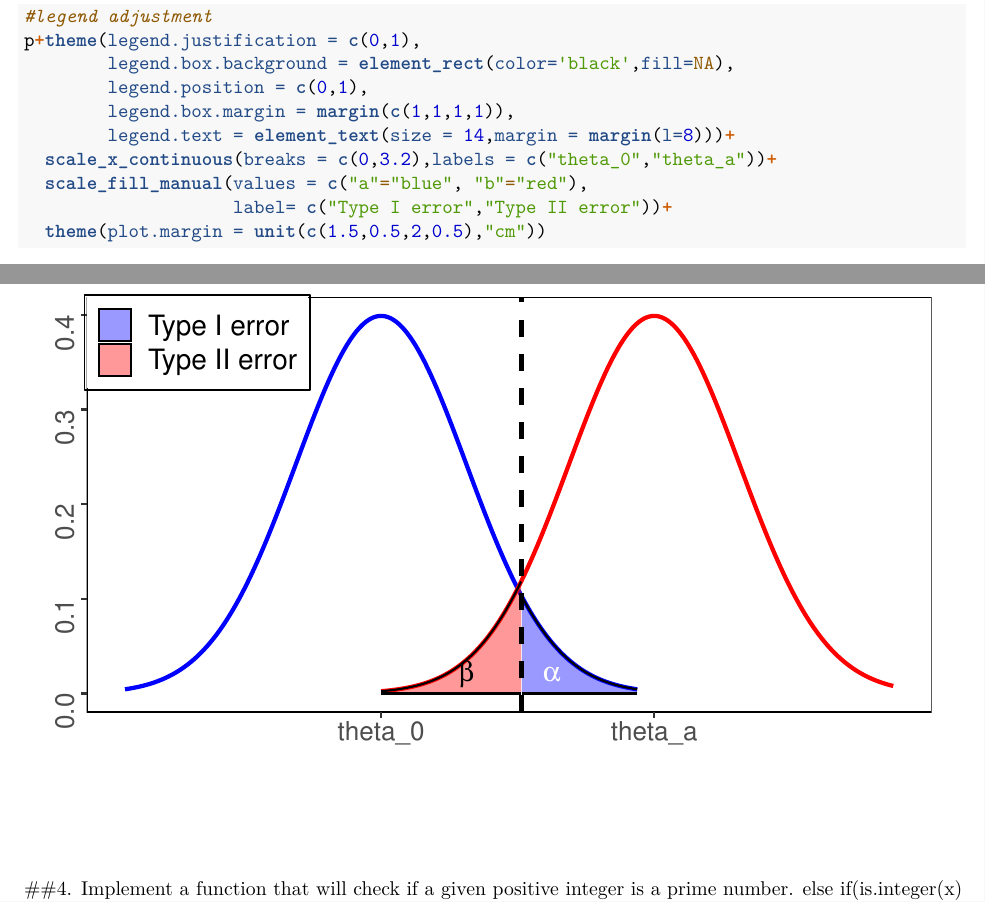
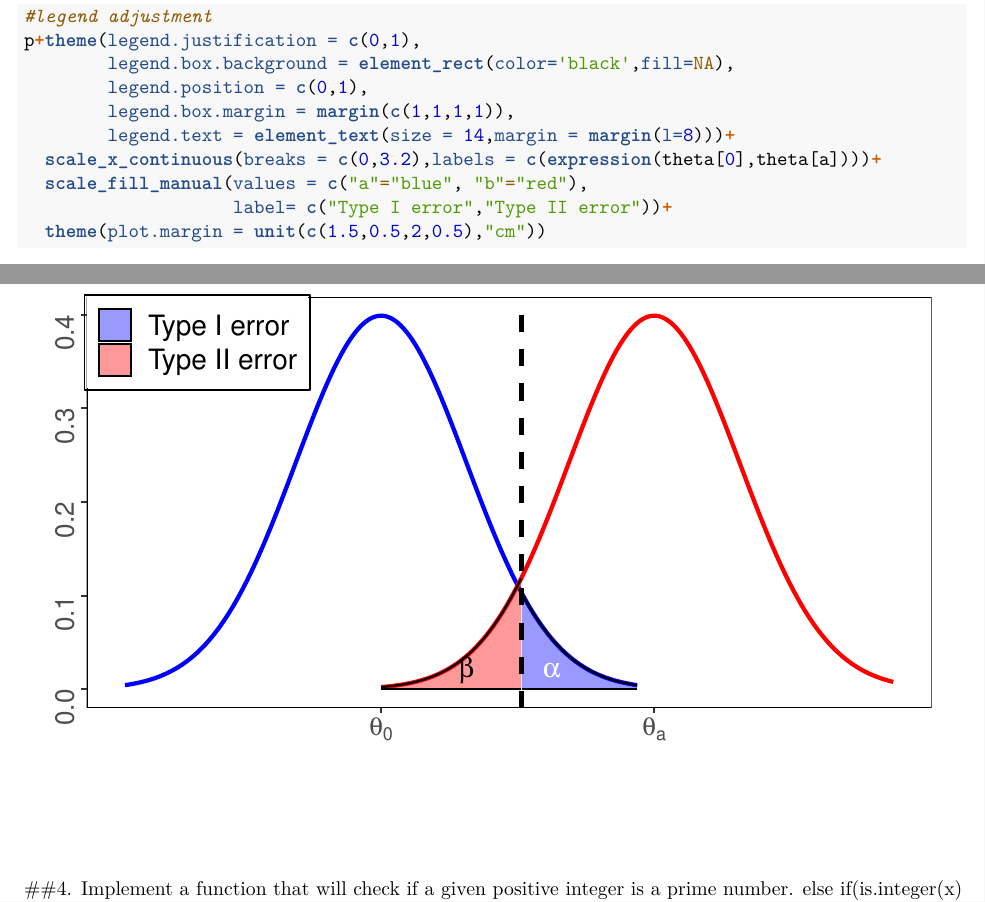
Before and after one commit to ytongcs/Lab4, an R Markdown document (LAB.Rmd): two parts of pages 3 and 4 of 5, joined at a grey line, cut so that both start at the same text. Rendered offline with R 4.5, knitr and Pandoc, then LaTeX, with nearby package versions.

Commit message:
third commit

```diff
--- a/LAB.Rmd
+++ b/LAB.Rmd
@@ -65,7 +65,7 @@ p+theme(legend.justification = c(0,1),
         legend.position = c(0,1),
         legend.box.margin = margin(c(1,1,1,1)),
         legend.text = element_text(size = 14,margin = margin(l=8)))+
-  scale_x_continuous(breaks = c(0,3.2),labels = c("theta_0","theta_a"))+
+  scale_x_continuous(breaks = c(0,3.2),labels = c(expression(theta[0],theta[a])))+
   scale_fill_manual(values = c("a"="blue", "b"="red"),
                     label= c("Type I error","Type II error"))+
   theme(plot.margin = unit(c(1.5,0.5,2,0.5),"cm"))
```
Also changed, not shown: LAB4.pdf.
